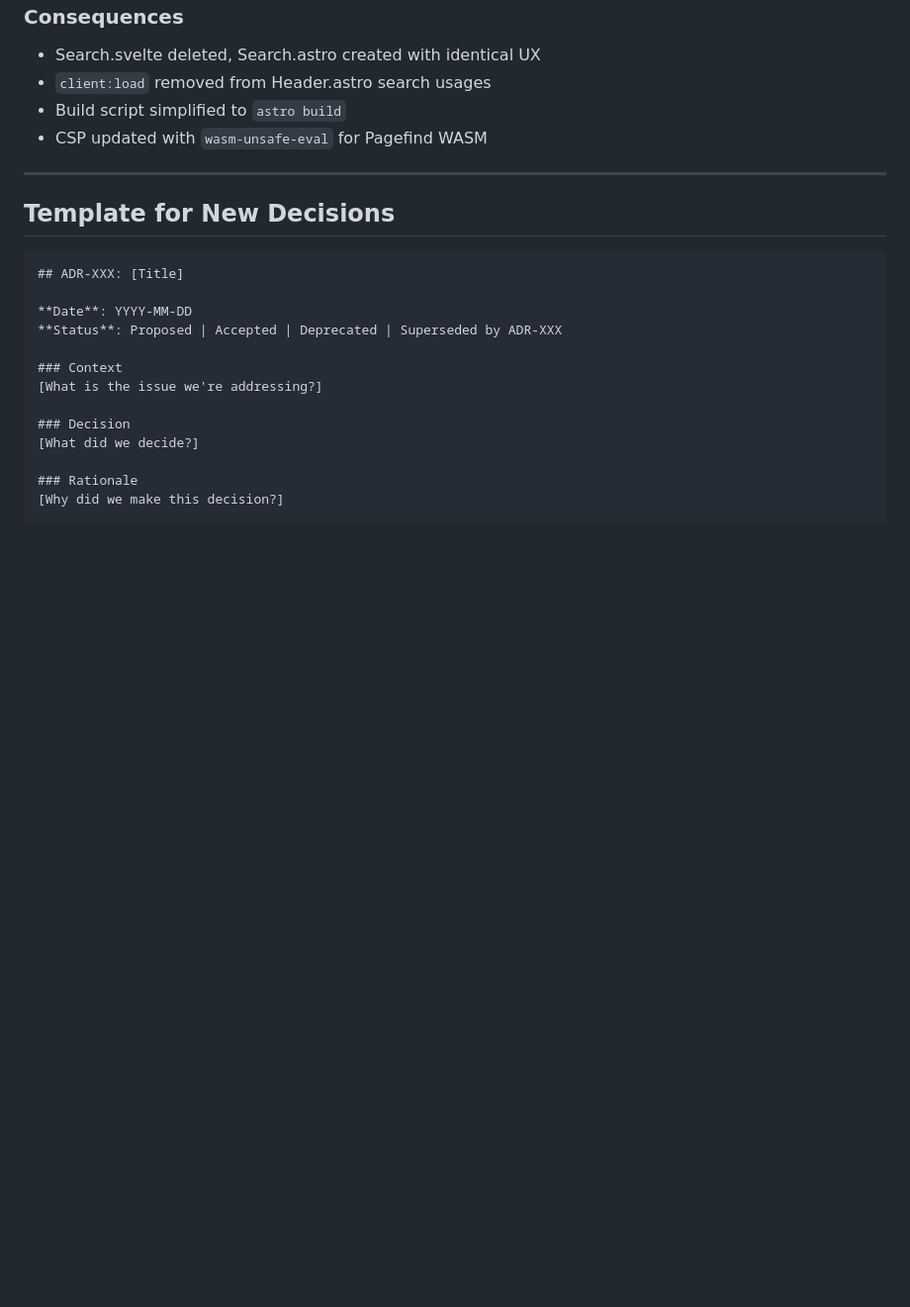
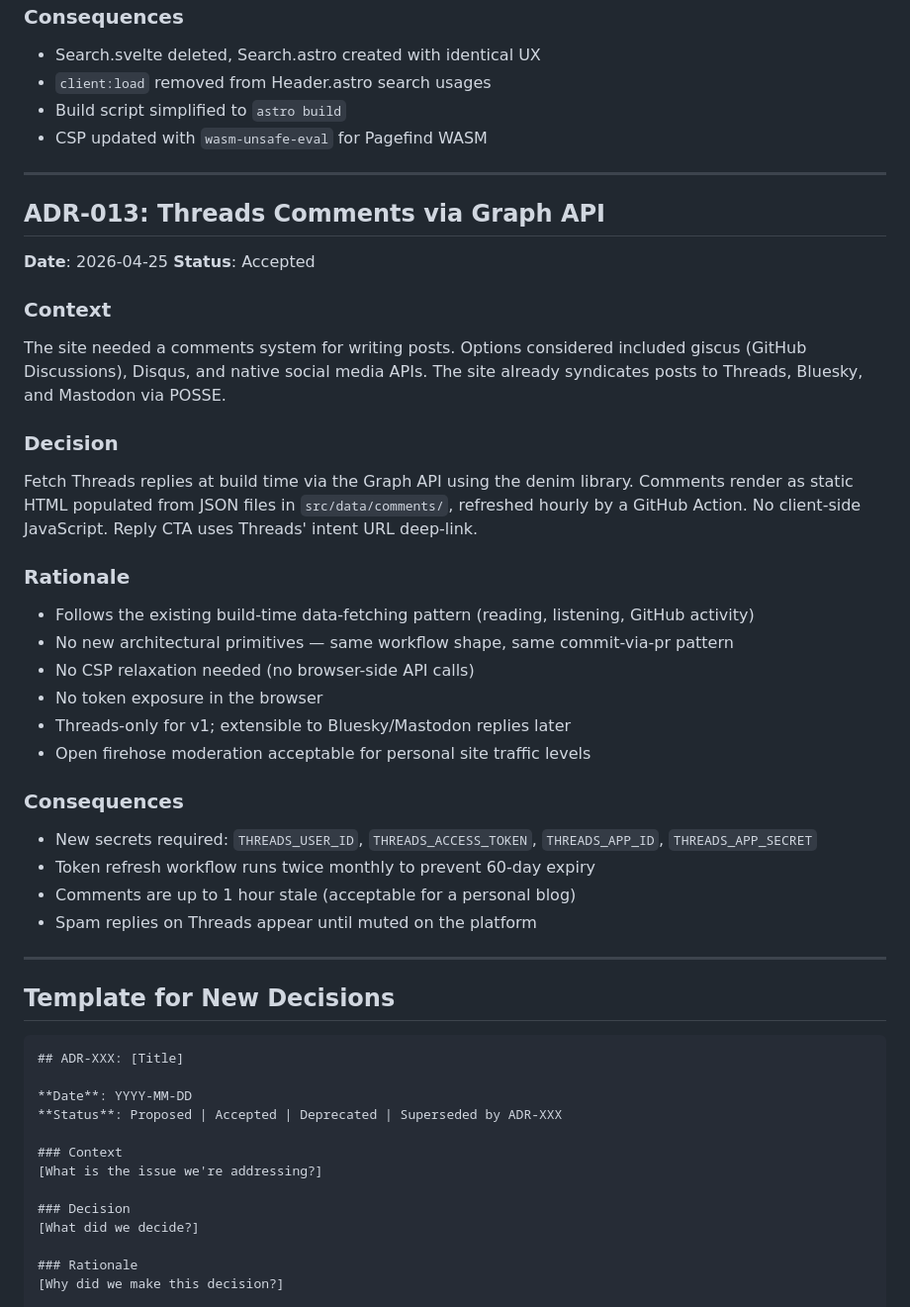
Before and after one commit to ggfevans/gvns.ca, a Markdown page: docs/DECISIONS.md, the part around one of its changes. Shown at 99% size. Rendered like a GitHub page; blank space fills up the shorter version.

Commit message:
docs: add ADR-013, update ROADMAP and INFRASTRUCTURE for Threads comments
Co-Authored-By: Claude Opus 4.6 <noreply@anthropic.com>

````diff
--- a/docs/DECISIONS.md
+++ b/docs/DECISIONS.md
@@ -346,6 +346,33 @@ Replace manual Pagefind CLI + Svelte island with **astro-pagefind** integration
 
 ---
 
+## ADR-013: Threads Comments via Graph API
+
+**Date**: 2026-04-25
+**Status**: Accepted
+
+### Context
+The site needed a comments system for writing posts. Options considered included giscus (GitHub Discussions), Disqus, and native social media APIs. The site already syndicates posts to Threads, Bluesky, and Mastodon via POSSE.
+
+### Decision
+Fetch Threads replies at build time via the Graph API using the denim library. Comments render as static HTML populated from JSON files in `src/data/comments/`, refreshed hourly by a GitHub Action. No client-side JavaScript. Reply CTA uses Threads' intent URL deep-link.
+
+### Rationale
+- Follows the existing build-time data-fetching pattern (reading, listening, GitHub activity)
+- No new architectural primitives — same workflow shape, same commit-via-pr pattern
+- No CSP relaxation needed (no browser-side API calls)
+- No token exposure in the browser
+- Threads-only for v1; extensible to Bluesky/Mastodon replies later
+- Open firehose moderation acceptable for personal site traffic levels
+
+### Consequences
+- New secrets required: `THREADS_USER_ID`, `THREADS_ACCESS_TOKEN`, `THREADS_APP_ID`, `THREADS_APP_SECRET`
+- Token refresh workflow runs twice monthly to prevent 60-day expiry
+- Comments are up to 1 hour stale (acceptable for a personal blog)
+- Spam replies on Threads appear until muted on the platform
+
+---
+
 ## Template for New Decisions
 
 ```markdown
````
Also changed, not shown: other parts of docs/DECISIONS.md (+1 -1 lines), docs/INFRASTRUCTURE.md (+15 -1 lines), docs/ROADMAP.md (+2 -2 lines).
